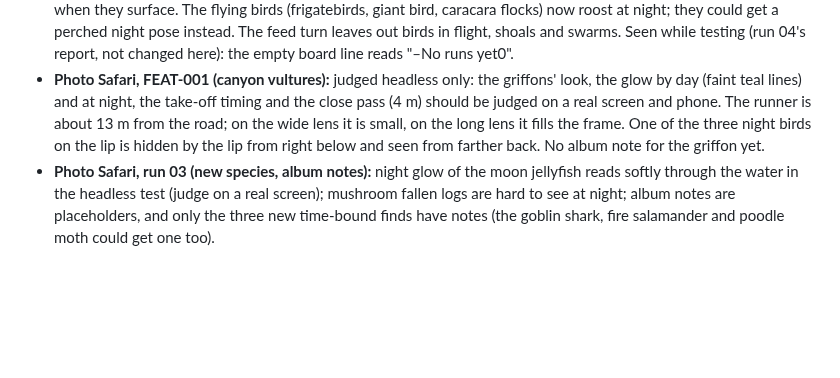
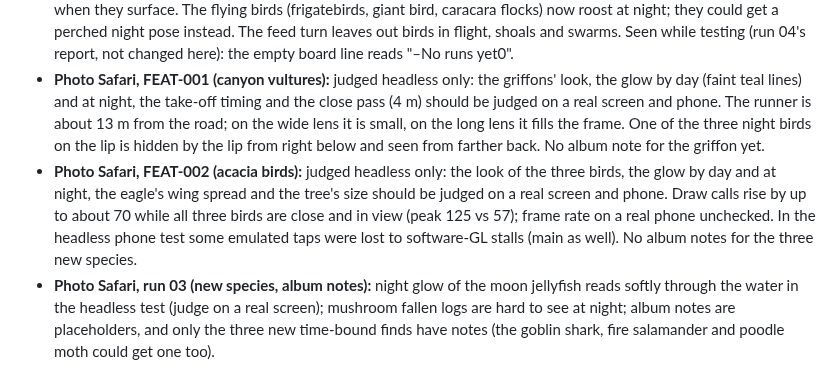
Before and after one commit to smoaf/portfolio, a Markdown page: docs/open-items.md, the part around the change. GitHub-like rendering; blank space fills up the shorter version.

```diff
--- a/docs/open-items.md
+++ b/docs/open-items.md
@@ -21,6 +21,7 @@ Collected 16 Oct 2026 from the progress logs of all build runs (Photo Safari, wo
 - **Photo Safari, run 04 (camera and controls):** mouse aim at the long lens (18°) is quick, because the whole screen maps to the full turning range; judge on a real mouse. The split-image spot is drawn, not optical (the halves don't shift with focus). The torch change is hard to judge headless.
 - **Photo Safari, run 05 (pacing and animals):** the new speeds (canyon ~2:56, jungle ~2:46) and the stretches were judged in a headless browser only; judge on a real screen whether the drive feels too slow. At night the river animals that swim (crocodiles, dolphins, archerfish) and the near mudskipper colony are dim, seen only close in the torch or when they surface. The flying birds (frigatebirds, giant bird, caracara flocks) now roost at night; they could get a perched night pose instead. The feed turn leaves out birds in flight, shoals and swarms. Seen while testing (run 04's report, not changed here): the empty board line reads "–No runs yet0".
 - **Photo Safari, FEAT-001 (canyon vultures):** judged headless only: the griffons' look, the glow by day (faint teal lines) and at night, the take-off timing and the close pass (4 m) should be judged on a real screen and phone. The runner is about 13 m from the road; on the wide lens it is small, on the long lens it fills the frame. One of the three night birds on the lip is hidden by the lip from right below and seen from farther back. No album note for the griffon yet.
+- **Photo Safari, FEAT-002 (acacia birds):** judged headless only: the look of the three birds, the glow by day and at night, the eagle's wing spread and the tree's size should be judged on a real screen and phone. Draw calls rise by up to about 70 while all three birds are close and in view (peak 125 vs 57); frame rate on a real phone unchecked. In the headless phone test some emulated taps were lost to software-GL stalls (main as well). No album notes for the three new species.
 - **Photo Safari, run 03 (new species, album notes):** night glow of the moon jellyfish reads softly through the water in the headless test (judge on a real screen); mushroom fallen logs are hard to see at night; album notes are placeholders, and only the three new time-bound finds have notes (the goblin shark, fire salamander and poodle moth could get one too).
 
 ## Structure: suggested refactors (none done yet)
```
Also changed, not shown: docs/build-log.md (+11 -0 lines).
